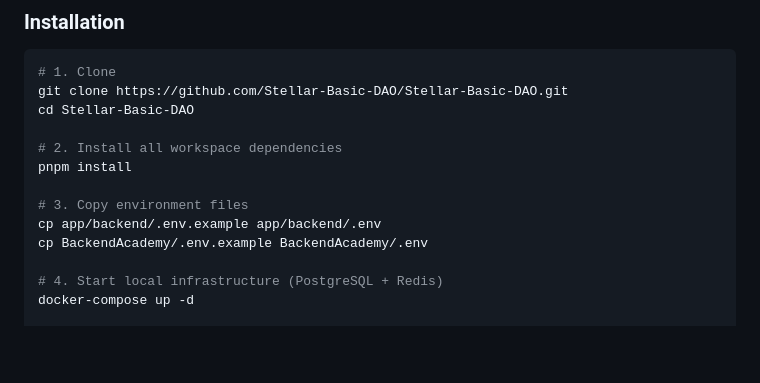
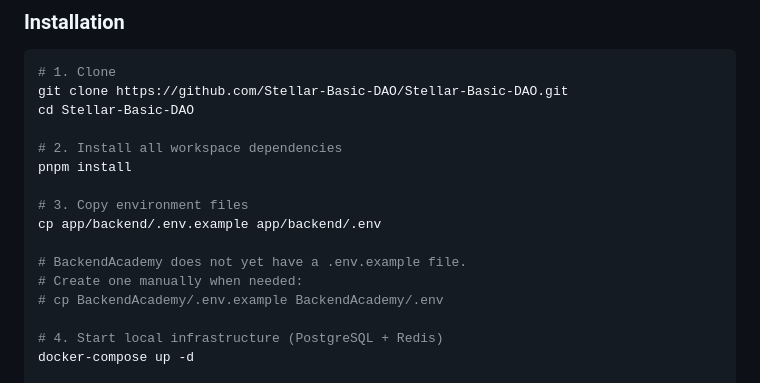
Before and after one commit to Stellar-Basic-DAO/Stellar-Basic-DAO, a Markdown page: README.md, the part around the change. GitHub-like rendering; blank space fills up the shorter version.

Commit message:
fix(docs): update README env copy instructions for BackendAcademy
The previous cp BackendAcademy/.env.example command would fail because that file does not exist. Updated to a clear note with commented-out instructions so new contributors know the file is missing.

```diff
--- a/README.md
+++ b/README.md
@@ -307,7 +307,10 @@ pnpm install
 
 # 3. Copy environment files
 cp app/backend/.env.example app/backend/.env
-cp BackendAcademy/.env.example BackendAcademy/.env
+
+# BackendAcademy does not yet have a .env.example file.
+# Create one manually when needed:
+# cp BackendAcademy/.env.example BackendAcademy/.env
 
 # 4. Start local infrastructure (PostgreSQL + Redis)
 docker-compose up -d
```
